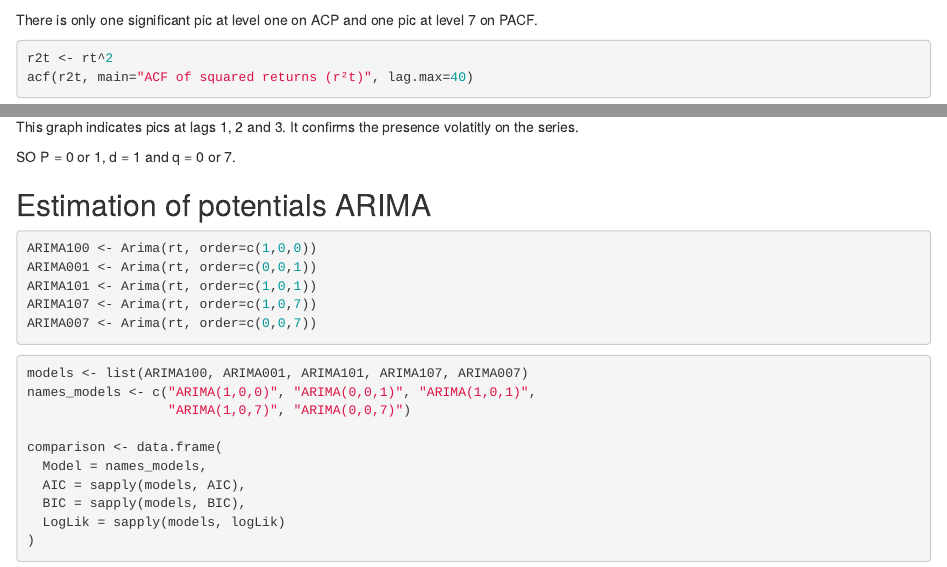
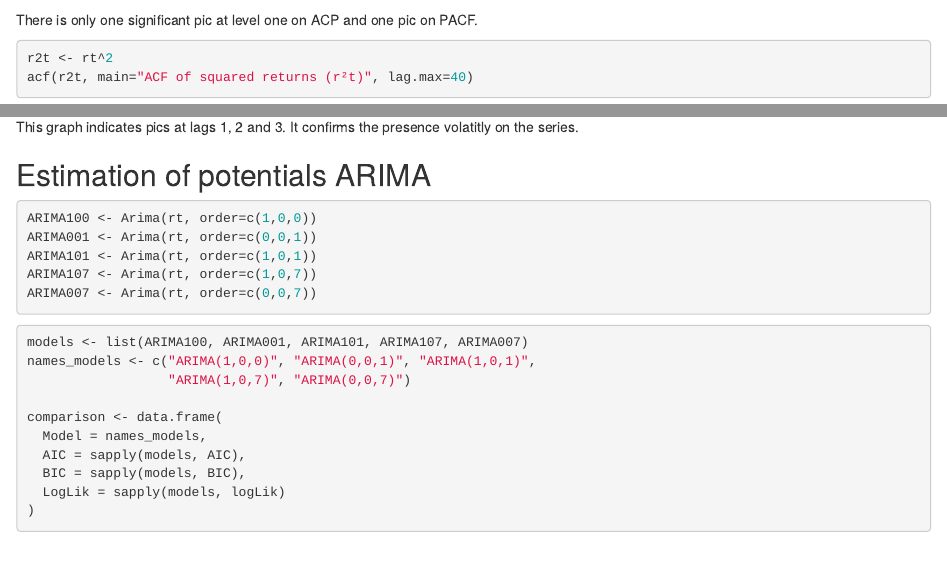
Before and after one commit to KlausKUEKOU/TimeSeriesappR, an R Markdown document (app3timeseries.Rmd): the page in a window 1100 px wide, from 4950 px down, and a second part further down, joined at a grey line. Rendered offline with R 4.5, knitr and Pandoc, with nearby package versions; drawn as R Markdown's standard HTML page in place of the format the file asks for.

Commit message:
Refactor app3timeseries.Rmd for clarity and structure

````diff
--- a/app3timeseries.Rmd
+++ b/app3timeseries.Rmd
@@ -104,7 +104,7 @@ Returns are stationnary (p-value = 0.01) at 95% level of confidence
 acf(na.omit(rt), main="ACF of returns")
 pacf(na.omit(rt), main="PACF of returns")
 ```
-There is only one significant pic at level one on ACP and one pic at level 7 on PACF.
+There is only one significant pic at level one on ACP and one pic on PACF.
 
 ```{r}
 r2t <- rt^2
@@ -113,7 +113,6 @@ acf(r2t, main="ACF of squared returns (r²t)", lag.max=40)
 This graph indicates pics at lags 1, 2 and 3. It confirms the presence volatitly on the series.
 
 
-SO P = 0 or 1, d = 1 and q = 0 or 7.
 
 ## Estimation of potentials ARIMA
 
````
